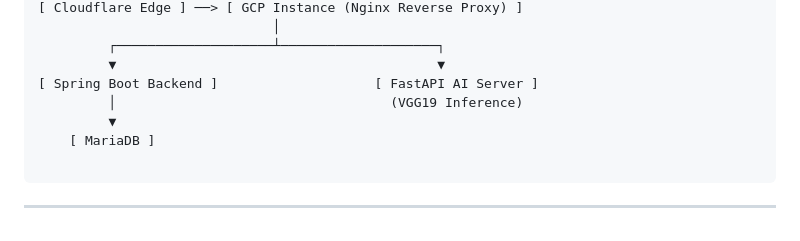
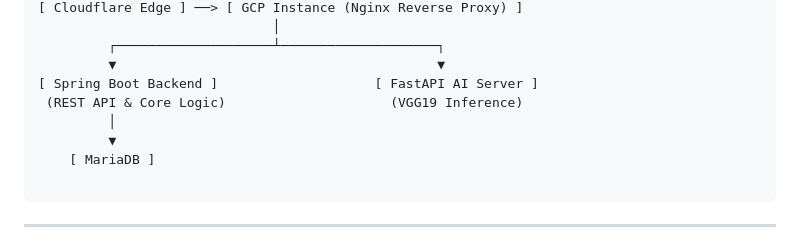
Before and after one commit to KIMRAHUI/car, a Markdown page: README.md, the part around the change. Rendered like a GitHub page.

```diff
--- a/README.md
+++ b/README.md
@@ -43,7 +43,8 @@
          ┌────────────────────┴────────────────────┐
          ▼                                         ▼
 [ Spring Boot Backend ]                    [ FastAPI AI Server ]
-         │                                   (VGG19 Inference)
+ (REST API & Core Logic)                     (VGG19 Inference)
+         │
          ▼
     [ MariaDB ]
 
```
